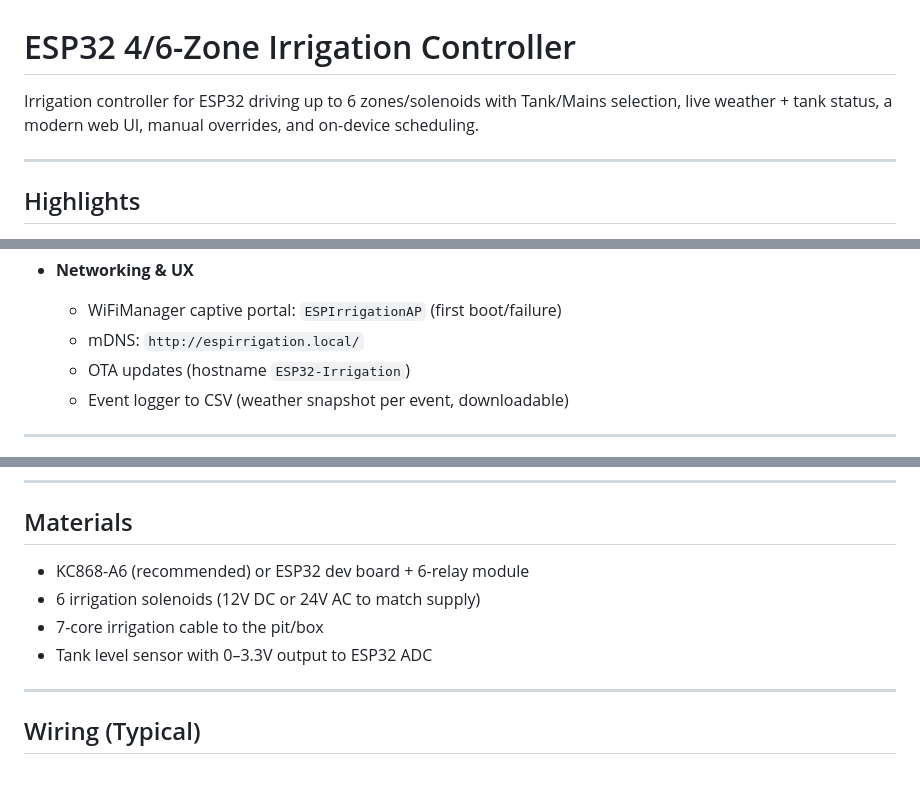
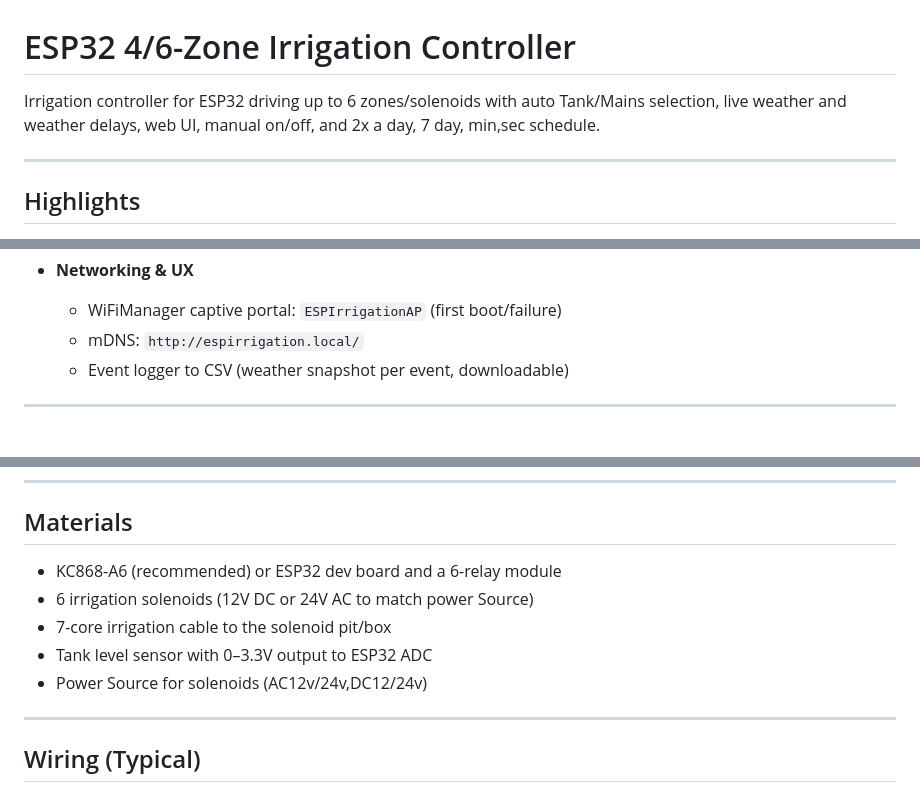
Before and after one commit to numerik11/ESP32-Irrigation-Control, a Markdown page: README.md, 3 parts joined by grey strips. GitHub-like rendering.

```diff
--- a/README.md
+++ b/README.md
@@ -1,6 +1,6 @@
 # ESP32 4/6-Zone Irrigation Controller
 
-Irrigation controller for ESP32 driving up to 6 zones/solenoids with Tank/Mains selection, live weather + tank status, a modern web UI, manual overrides, and on-device scheduling.
+Irrigation controller for ESP32 driving up to 6 zones/solenoids with auto Tank/Mains selection, live weather and weather delays, web UI, manual on/off, and 2x a day, 7 day, min,sec schedule.
 
 ---
 
@@ -36,7 +36,6 @@ Irrigation controller for ESP32 driving up to 6 zones/solenoids with Tank/Mains
 - **Networking & UX**
   - WiFiManager captive portal: `ESPIrrigationAP` (first boot/failure)
   - mDNS: `http://espirrigation.local/`
-  - OTA updates (hostname `ESP32-Irrigation`)
   - Event logger to CSV (weather snapshot per event, downloadable)
 
 ---
@@ -53,10 +52,11 @@ Irrigation controller for ESP32 driving up to 6 zones/solenoids with Tank/Mains
 
 ## Materials
 
-- KC868-A6 (recommended) or ESP32 dev board + 6-relay module
-- 6 irrigation solenoids (12V DC or 24V AC to match supply)
-- 7-core irrigation cable to the pit/box
+- KC868-A6 (recommended) or ESP32 dev board and a 6-relay module
+- 6 irrigation solenoids (12V DC or 24V AC to match power Source)
+- 7-core irrigation cable to the solenoid pit/box
 - Tank level sensor with 0–3.3V output to ESP32 ADC
+- Power Source for solenoids (AC12v/24v,DC12/24v)
 
 ---
 
```
